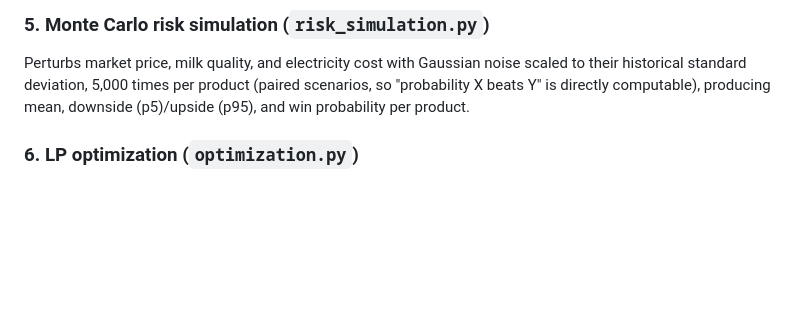
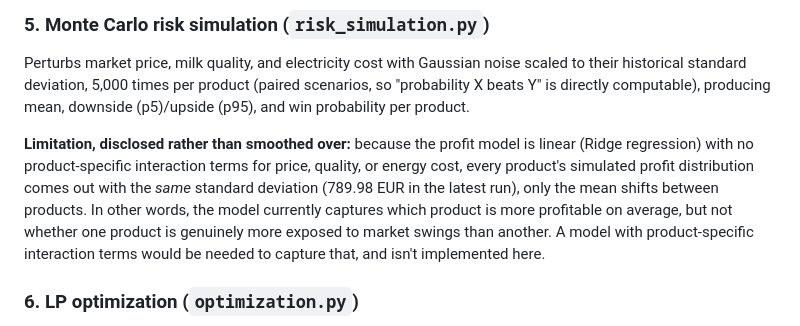
Before and after one commit to halilunaziru73-creator/Integrated-Decision-Support-Model-for-Dairy-Processing-under-Milk-and-Market-Variability, a Markdown page: README.md, the part around the change. GitHub-like rendering; blank space fills up the shorter version.

Commit message:
Disclose that the linear model gives identical variance across products (no interaction terms)

```diff
--- a/README.md
+++ b/README.md
@@ -143,6 +143,16 @@ product (paired scenarios, so "probability X beats Y" is directly
 computable), producing mean, downside (p5)/upside (p95), and win
 probability per product.
 
+**Limitation, disclosed rather than smoothed over:** because the profit
+model is linear (Ridge regression) with no product-specific interaction
+terms for price, quality, or energy cost, every product's simulated profit
+distribution comes out with the *same* standard deviation (789.98 EUR in
+the latest run), only the mean shifts between products. In other words,
+the model currently captures which product is more profitable on average,
+but not whether one product is genuinely more exposed to market swings
+than another. A model with product-specific interaction terms would be
+needed to capture that, and isn't implemented here.
+
 ### 6. LP optimization (`optimization.py`)
 A genuinely different question from the decision engine: **given the
 plant could split milk across multiple product lines simultaneously, what
```
